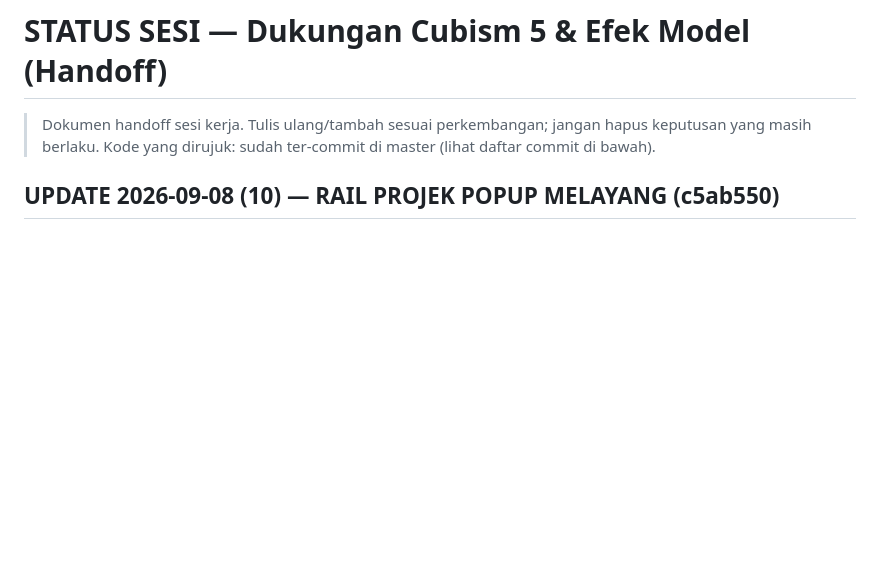
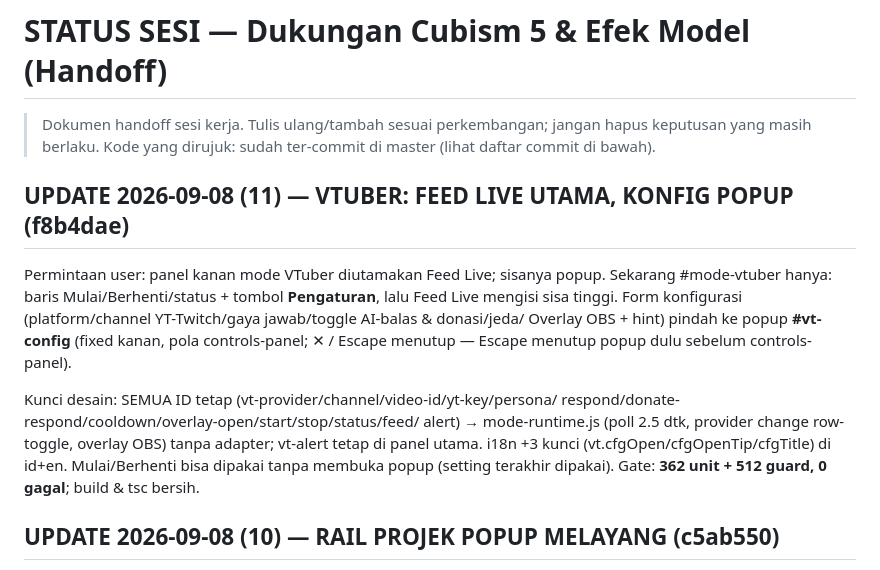
Before and after one commit to TesaOP/ngetes, a Markdown page: docs/STATUS-CUBISM5-EFEK.md, the part around the change. Drawn GitHub-style; blank space fills up the shorter version.

Commit message:
docs: handoff — VTuber feed utama + konfig popup (f8b4dae)

```diff
--- a/docs/STATUS-CUBISM5-EFEK.md
+++ b/docs/STATUS-CUBISM5-EFEK.md
@@ -3,6 +3,24 @@
 > Dokumen handoff sesi kerja. Tulis ulang/tambah sesuai perkembangan; jangan
 > hapus keputusan yang masih berlaku. Kode yang dirujuk: sudah ter-commit di
 > master (lihat daftar commit di bawah).
+
+## UPDATE 2026-09-08 (11) — VTUBER: FEED LIVE UTAMA, KONFIG POPUP (f8b4dae)
+
+Permintaan user: panel kanan mode VTuber diutamakan Feed Live; sisanya
+popup. Sekarang #mode-vtuber hanya: baris Mulai/Berhenti/status + tombol
+**Pengaturan**, lalu Feed Live mengisi sisa tinggi. Form konfigurasi
+(platform/channel YT-Twitch/gaya jawab/toggle AI-balas & donasi/jeda/
+Overlay OBS + hint) pindah ke popup **#vt-config** (fixed kanan, pola
+controls-panel; ✕ / Escape menutup — Escape menutup popup dulu sebelum
+controls-panel).
+
+Kunci desain: SEMUA ID tetap (vt-provider/channel/video-id/yt-key/persona/
+respond/donate-respond/cooldown/overlay-open/start/stop/status/feed/
+alert) → mode-runtime.js (poll 2.5 dtk, provider change row-toggle,
+overlay OBS) tanpa adapter; vt-alert tetap di panel utama. i18n +3 kunci
+(vt.cfgOpen/cfgOpenTip/cfgTitle) di id+en. Mulai/Berhenti bisa dipakai
+tanpa membuka popup (setting terakhir dipakai).
+Gate: **362 unit + 512 guard, 0 gagal**; build & tsc bersih.
 
 ## UPDATE 2026-09-08 (10) — RAIL PROJEK POPUP MELAYANG (c5ab550)
 
```
